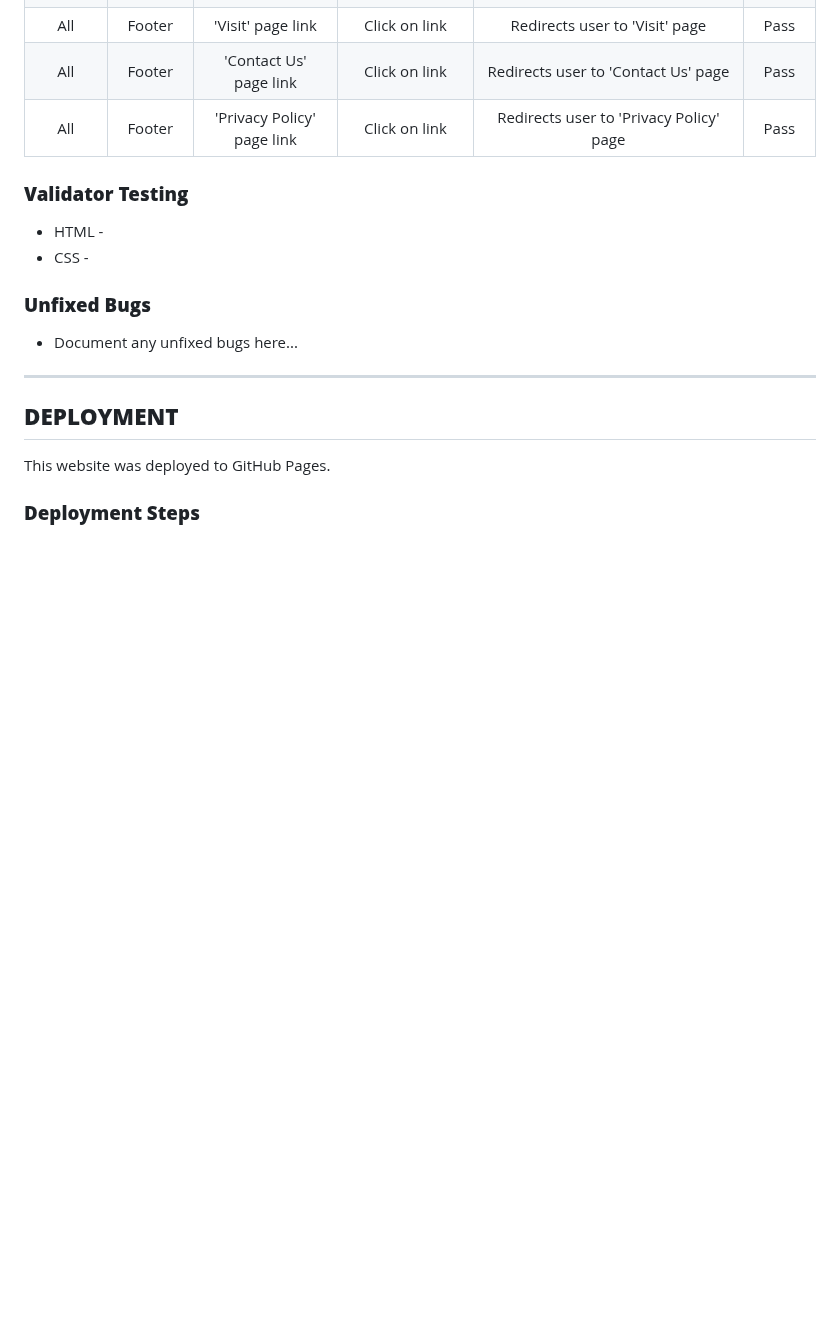
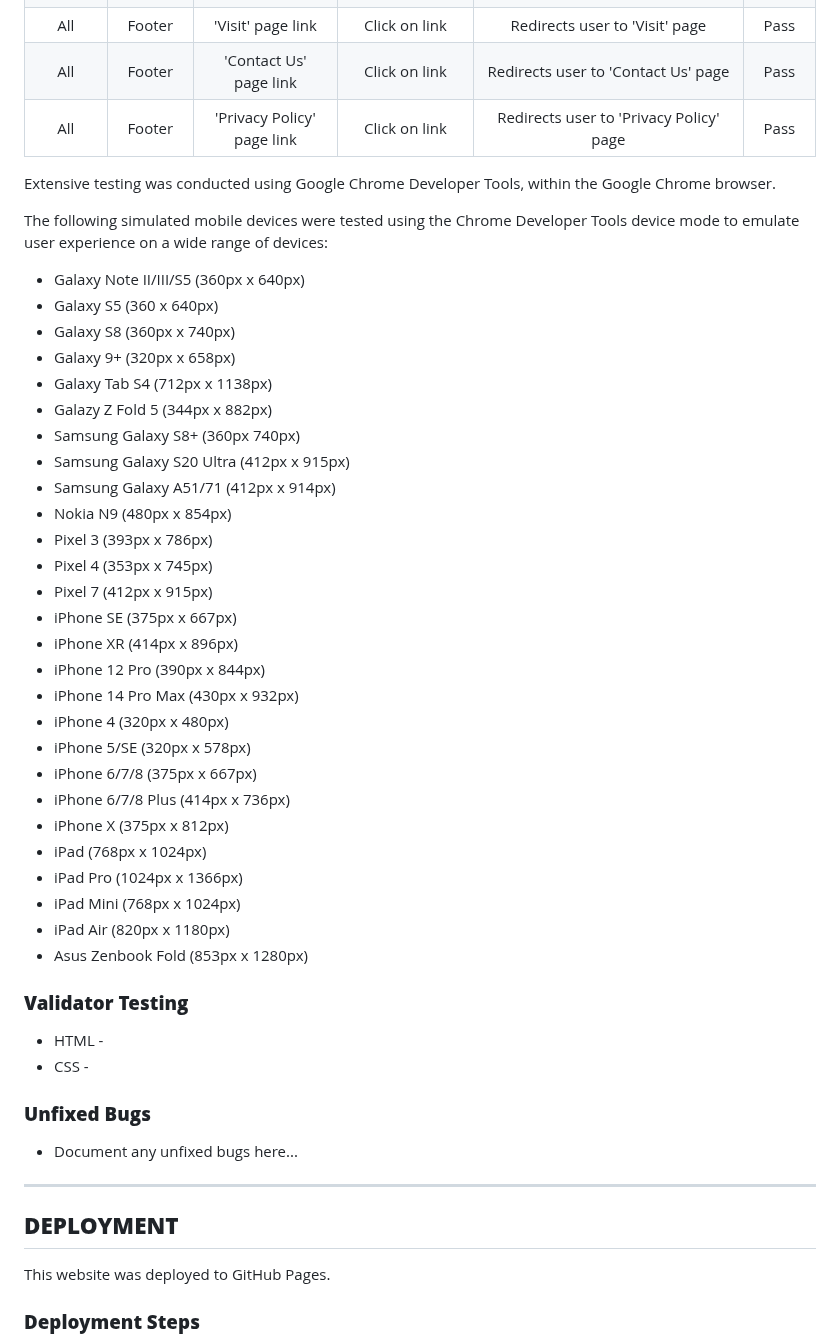
Before and after one commit to k-nadia/project-1, a Markdown page: README.md, the part around the change. GitHub-like rendering; blank space fills up the shorter version.

Commit message:
Add list to README of all emulator devices used in Chrome Dev Tools for testing on a range of different mobile devices

```diff
--- a/README.md
+++ b/README.md
@@ -222,6 +222,38 @@ As a developer:
 | All	 | Footer            | 'Contact Us' page link                  | Click on link                                  | Redirects user to 'Contact Us' page                | Pass   |
 | All	 | Footer            | 'Privacy Policy' page link              | Click on link                                  | Redirects user to 'Privacy Policy' page            | Pass   |
 
+Extensive testing was conducted using Google Chrome Developer Tools, within the Google Chrome browser.
+
+The following simulated mobile devices were tested using the Chrome Developer Tools device mode to emulate user experience on a wide range of devices:
+
+- Galaxy Note II/III/S5 (360px x 640px)
+- Galaxy S5 (360 x 640px)
+- Galaxy S8 (360px x 740px)
+- Galaxy 9+ (320px x 658px)
+- Galaxy Tab S4 (712px x 1138px)
+- Galazy Z Fold 5 (344px x 882px)
+- Samsung Galaxy S8+ (360px 740px)
+- Samsung Galaxy S20 Ultra (412px x 915px)
+- Samsung Galaxy A51/71 (412px x 914px)
+- Nokia N9 (480px x 854px)
+- Pixel 3 (393px x 786px)
+- Pixel 4 (353px x 745px)
+- Pixel 7 (412px x 915px)
+- iPhone SE (375px x 667px)
+- iPhone XR (414px x 896px)
+- iPhone 12 Pro (390px x 844px)
+- iPhone 14 Pro Max (430px x 932px)
+- iPhone 4 (320px x 480px)
+- iPhone 5/SE (320px x 578px)
+- iPhone 6/7/8 (375px x 667px)
+- iPhone 6/7/8 Plus (414px x 736px)
+- iPhone X (375px x 812px)
+- iPad (768px x 1024px)
+- iPad Pro (1024px x 1366px)
+- iPad Mini (768px x 1024px)
+- iPad Air (820px x 1180px)
+- Asus Zenbook Fold (853px x 1280px)
+
 ### **Validator Testing**
 - HTML -
 - CSS -
```
